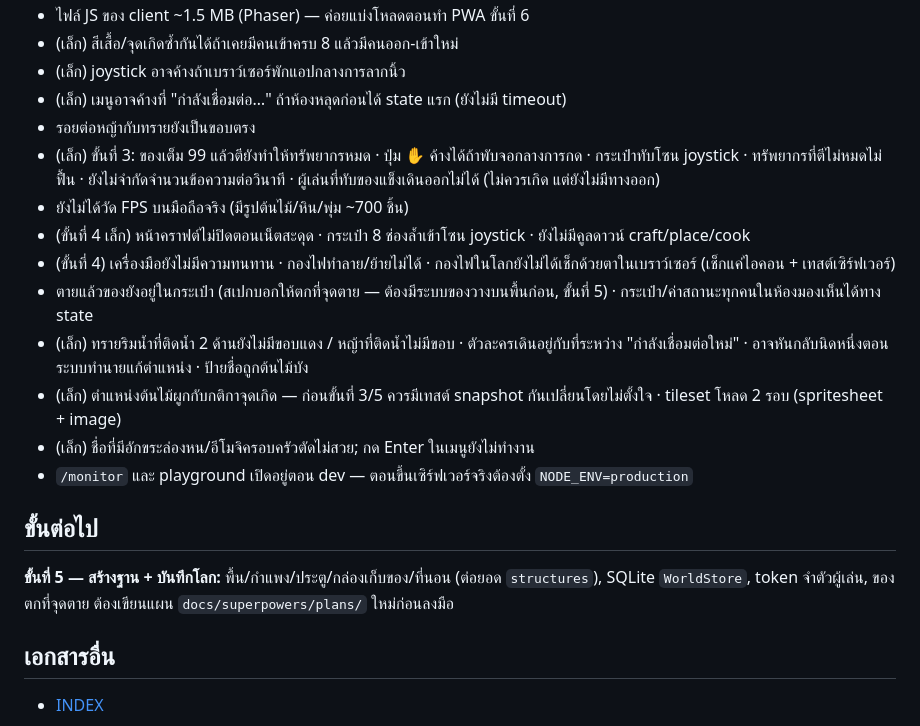
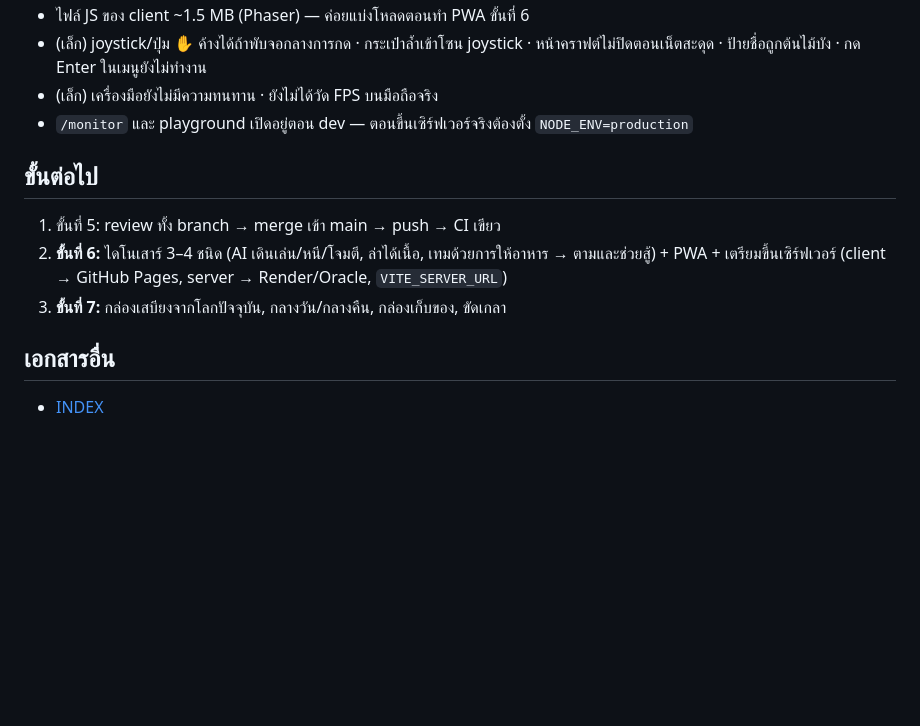
Before and after one commit to BananaZz27/primal-isle, a Markdown page: docs/primal-isle.md, the part around one of its changes. Rendered like a GitHub page; blank space fills up the shorter version.

```diff
--- a/docs/primal-isle.md
+++ b/docs/primal-isle.md
@@ -45,21 +46,12 @@
 - ไฟล์ JS ของ client ~1.5 MB (Phaser) — ค่อยแบ่งโหลดตอนทำ PWA ขั้นที่ 6
-- (เล็ก) สีเสื้อ/จุดเกิดซ้ำกันได้ถ้าเคยมีคนเข้าครบ 8 แล้วมีคนออก-เข้าใหม่
-- (เล็ก) joystick อาจค้างถ้าเบราว์เซอร์พักแอปกลางการลากนิ้ว
-- (เล็ก) เมนูอาจค้างที่ "กำลังเชื่อมต่อ…" ถ้าห้องหลุดก่อนได้ state แรก (ยังไม่มี timeout)
-- รอยต่อหญ้ากับทรายยังเป็นขอบตรง
-- (เล็ก) ขั้นที่ 3: ของเต็ม 99 แล้วตียังทำให้ทรัพยากรหมด · ปุ่ม ✋ ค้างได้ถ้าพับจอกลางการกด · กระเป๋าทับโซน joystick · ทรัพยากรที่ตีไม่หมดไม่ฟื้น · ยังไม่จำกัดจำนวนข้อความต่อวินาที · ผู้เล่นที่ทับของแข็งเดินออกไม่ได้ (ไม่ควรเกิด แต่ยังไม่มีทางออก)
-- ยังไม่ได้วัด FPS บนมือถือจริง (มีรูปต้นไม้/หิน/พุ่ม ~700 ชิ้น)
-- (ขั้นที่ 4 เล็ก) หน้าคราฟต์ไม่ปิดตอนเน็ตสะดุด · กระเป๋า 8 ช่องล้ำเข้าโซน joystick · ยังไม่มีคูลดาวน์ craft/place/cook
-- (ขั้นที่ 4) เครื่องมือยังไม่มีความทนทาน · กองไฟทำลาย/ย้ายไม่ได้ · กองไฟในโลกยังไม่ได้เช็กด้วยตาในเบราว์เซอร์ (เช็กแค่ไอคอน + เทสต์เซิร์ฟเวอร์)
-- ตายแล้วของยังอยู่ในกระเป๋า (สเปกบอกให้ตกที่จุดตาย — ต้องมีระบบของวางบนพื้นก่อน, ขั้นที่ 5) · กระเป๋า/ค่าสถานะทุกคนในห้องมองเห็นได้ทาง state
-- (เล็ก) ทรายริมน้ำที่ติดน้ำ 2 ด้านยังไม่มีขอบแดง / หญ้าที่ติดน้ำไม่มีขอบ · ตัวละครเดินอยู่กับที่ระหว่าง "กำลังเชื่อมต่อใหม่" · อาจหันกลับนิดหนึ่งตอนระบบทำนายแก้ตำแหน่ง · ป้ายชื่อถูกต้นไม้บัง
-- (เล็ก) ตำแหน่งต้นไม้ผูกกับกติกาจุดเกิด — ก่อนขั้นที่ 3/5 ควรมีเทสต์ snapshot กันเปลี่ยนโดยไม่ตั้งใจ · tileset โหลด 2 รอบ (spritesheet + image)
-- (เล็ก) ชื่อที่มีอักขระล่องหน/อีโมจิครอบครัวตัดไม่สวย; กด Enter ในเมนูยังไม่ทำงาน
+- (เล็ก) joystick/ปุ่ม ✋ ค้างได้ถ้าพับจอกลางการกด · กระเป๋าล้ำเข้าโซน joystick · หน้าคราฟต์ไม่ปิดตอนเน็ตสะดุด · ป้ายชื่อถูกต้นไม้บัง · กด Enter ในเมนูยังไม่ทำงาน
+- (เล็ก) เครื่องมือยังไม่มีความทนทาน · ยังไม่ได้วัด FPS บนมือถือจริง
 - `/monitor` และ playground เปิดอยู่ตอน dev — ตอนขึ้นเซิร์ฟเวอร์จริงต้องตั้ง `NODE_ENV=production`
 
 ## ขั้นต่อไป
-**ขั้นที่ 5 — สร้างฐาน + บันทึกโลก:** พื้น/กำแพง/ประตู/กล่องเก็บของ/ที่นอน (ต่อยอด `structures`), SQLite `WorldStore`, token จำตัวผู้เล่น, ของตกที่จุดตาย
-ต้องเขียนแผน `docs/superpowers/plans/` ใหม่ก่อนลงมือ
+1. ขั้นที่ 5: review ทั้ง branch → merge เข้า main → push → CI เขียว
+2. **ขั้นที่ 6:** ไดโนเสาร์ 3–4 ชนิด (AI เดินเล่น/หนี/โจมตี, ล่าได้เนื้อ, เทมด้วยการให้อาหาร → ตามและช่วยสู้) + PWA + เตรียมขึ้นเซิร์ฟเวอร์ (client → GitHub Pages, server → Render/Oracle, `VITE_SERVER_URL`)
+3. **ขั้นที่ 7:** กล่องเสบียงจากโลกปัจจุบัน, กลางวัน/กลางคืน, กล่องเก็บของ, ขัดเกลา
 
 ## เอกสารอื่น
 - [INDEX](INDEX.md)
```
Also changed, not shown: other parts of docs/primal-isle.md (+24 -23 lines), README.md (+12 -2 lines), docs/INDEX.md (+1 -0 lines), docs/images/m5-wall.png (added).
